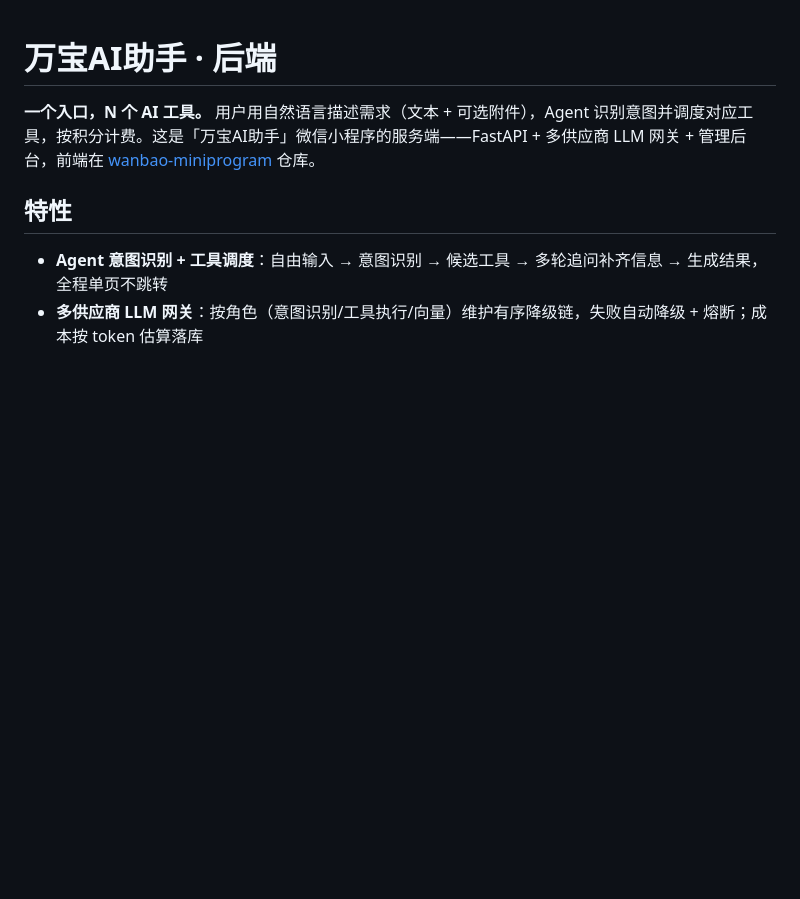
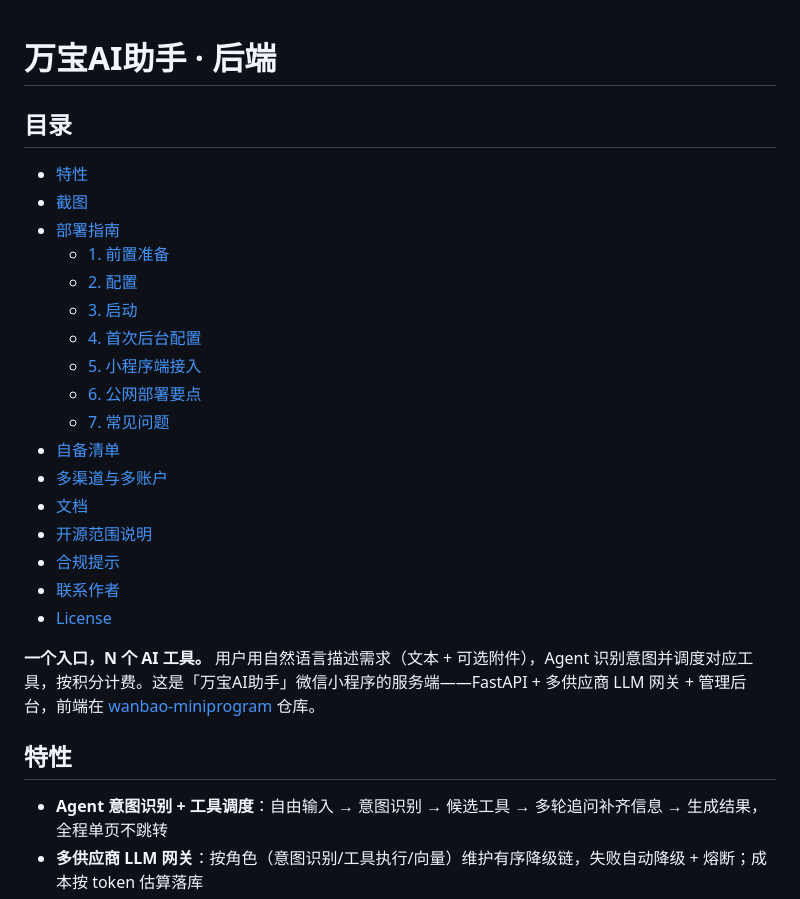
Before and after one commit to hyper-open/wanbao-backend, a Markdown page: README.md, the part around the change. GitHub-like rendering; blank space fills up the shorter version.

Commit message:
docs: README 增加目录索引

```diff
--- a/README.md
+++ b/README.md
@@ -1,4 +1,24 @@
 # 万宝AI助手 · 后端
+
+## 目录
+
+- [特性](#特性)
+- [截图](#截图)
+- [部署指南](#部署指南)
+  - [1. 前置准备](#1-前置准备)
+  - [2. 配置](#2-配置)
+  - [3. 启动](#3-启动)
+  - [4. 首次后台配置](#4-首次后台配置)
+  - [5. 小程序端接入](#5-小程序端接入)
+  - [6. 公网部署要点](#6-公网部署要点)
+  - [7. 常见问题](#7-常见问题)
+- [自备清单](#自备清单)
+- [多渠道与多账户](#多渠道与多账户)
+- [文档](#文档)
+- [开源范围说明](#开源范围说明)
+- [合规提示](#合规提示)
+- [联系作者](#联系作者)
+- [License](#license)
 
 **一个入口，N 个 AI 工具。** 用户用自然语言描述需求（文本 + 可选附件），Agent 识别意图并调度对应工具，按积分计费。这是「万宝AI助手」微信小程序的服务端——FastAPI + 多供应商 LLM 网关 + 管理后台，前端在 [wanbao-miniprogram](../wanbao-miniprogram) 仓库。
 
```
